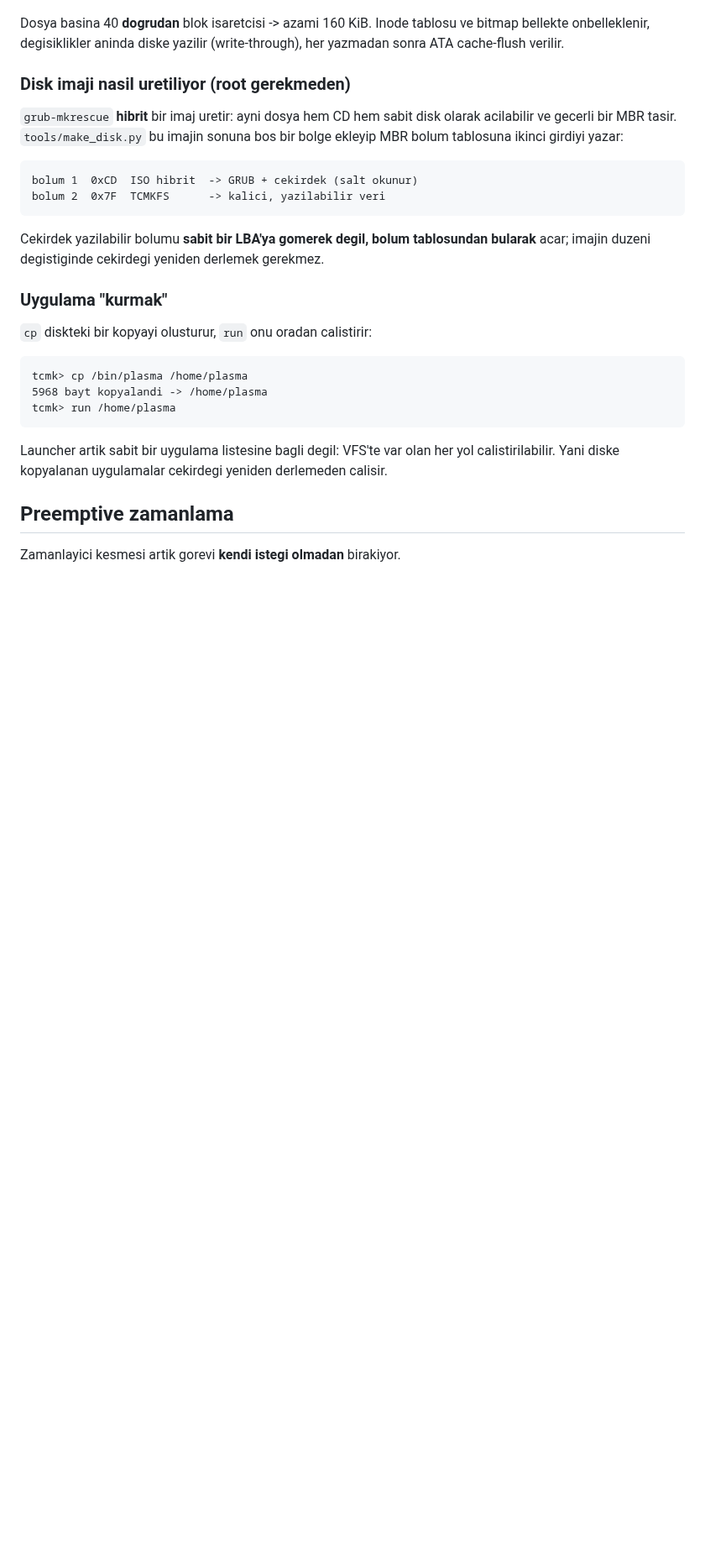
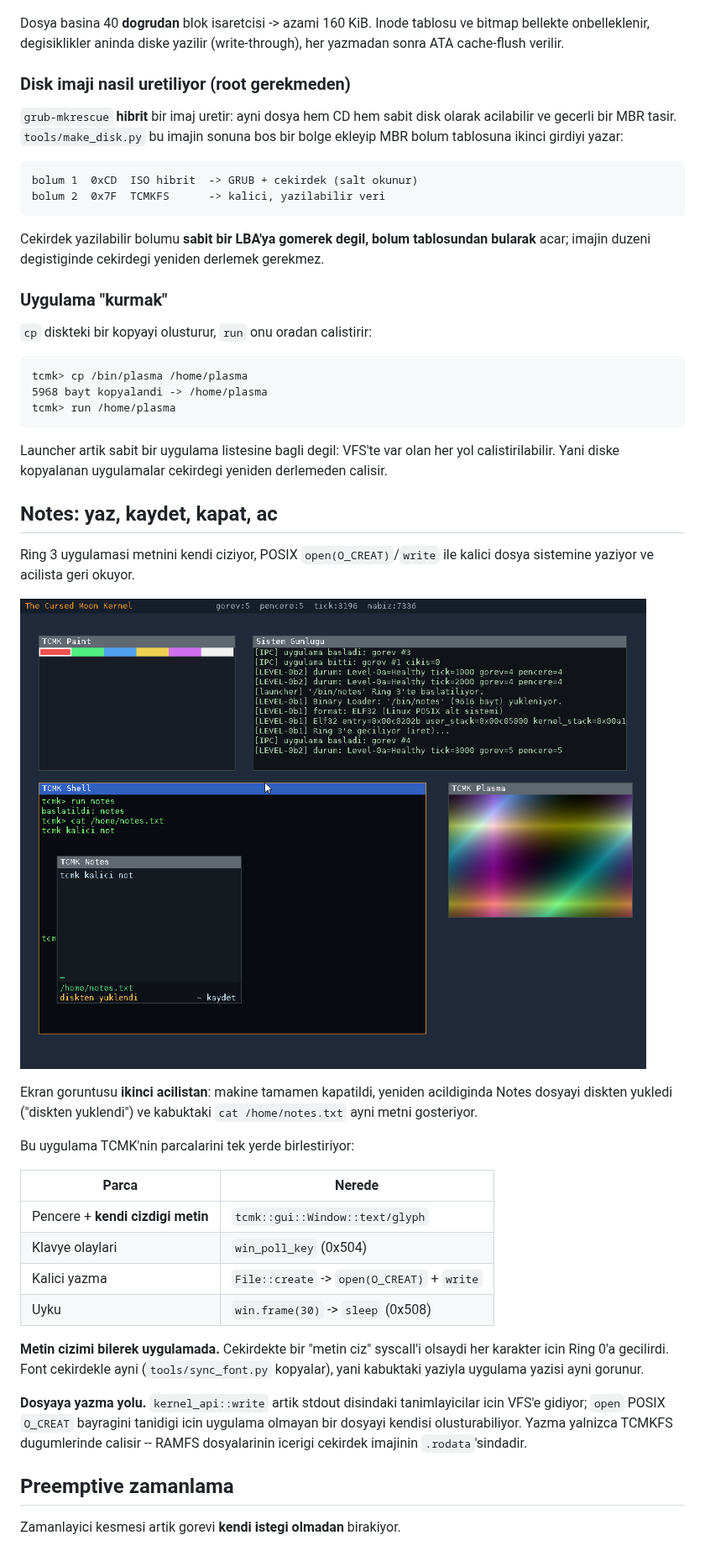
Before and after one commit to ayberkcn8181/the-cursed-moon-kernel, a Markdown page: README.md, the part around one of its changes. Shown at 84% size. Drawn GitHub-style; pictures changed too: docs/screenshot-notes.png (added); blank space fills up the shorter version.

```diff
--- a/README.md
+++ b/README.md
@@ -539,6 +539,37 @@ Launcher artik sabit bir uygulama listesine bagli degil: VFS'te var olan
 her yol calistirilabilir. Yani diske kopyalanan uygulamalar cekirdegi
 yeniden derlemeden calisir.
 
+## Notes: yaz, kaydet, kapat, ac
+
+Ring 3 uygulamasi metnini kendi ciziyor, POSIX `open(O_CREAT)`/`write` ile
+kalici dosya sistemine yaziyor ve acilista geri okuyor.
+
+![Notes](docs/screenshot-notes.png)
+
+Ekran goruntusu **ikinci acilistan**: makine tamamen kapatildi, yeniden
+acildiginda Notes dosyayi diskten yukledi ("diskten yuklendi") ve kabuktaki
+`cat /home/notes.txt` ayni metni gosteriyor.
+
+Bu uygulama TCMK'nin parcalarini tek yerde birlestiriyor:
+
+| Parca | Nerede |
+|---|---|
+| Pencere + **kendi cizdigi metin** | `tcmk::gui::Window::text/glyph` |
+| Klavye olaylari | `win_poll_key` (0x504) |
+| Kalici yazma | `File::create` -> `open(O_CREAT)` + `write` |
+| Uyku | `win.frame(30)` -> `sleep` (0x508) |
+
+**Metin cizimi bilerek uygulamada.** Cekirdekte bir "metin ciz" syscall'i
+olsaydi her karakter icin Ring 0'a gecilirdi. Font cekirdekle ayni
+(`tools/sync_font.py` kopyalar), yani kabuktaki yaziyla uygulama yazisi
+ayni gorunur.
+
+**Dosyaya yazma yolu.** `kernel_api::write` artik stdout disindaki
+tanimlayicilar icin VFS'e gidiyor; `open` POSIX `O_CREAT` bayragini
+tanidigi icin uygulama olmayan bir dosyayi kendisi olusturabiliyor.
+Yazma yalnizca TCMKFS dugumlerinde calisir -- RAMFS dosyalarinin icerigi
+cekirdek imajinin `.rodata`'sindadir.
+
 ## Preemptive zamanlama
 
 Zamanlayici kesmesi artik gorevi **kendi istegi olmadan** birakiyor.
```
Also changed, not shown: other parts of README.md (+1 -1 lines), 16 other files.
